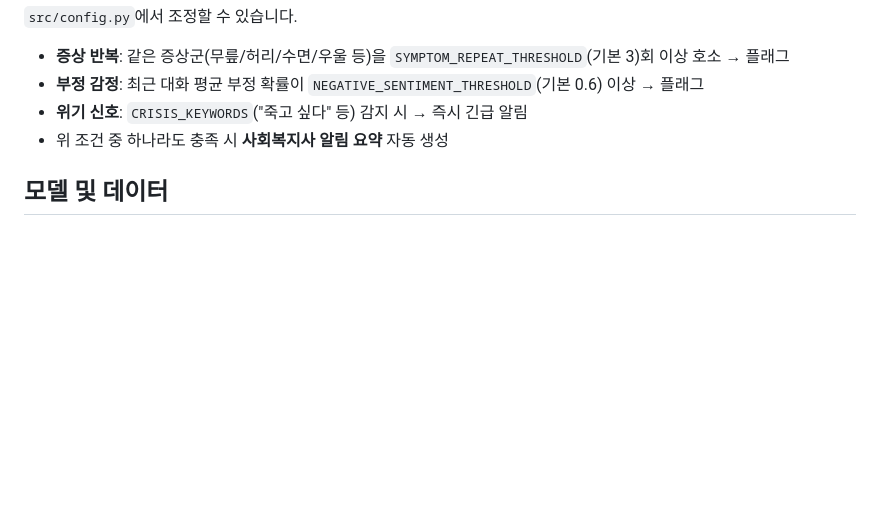
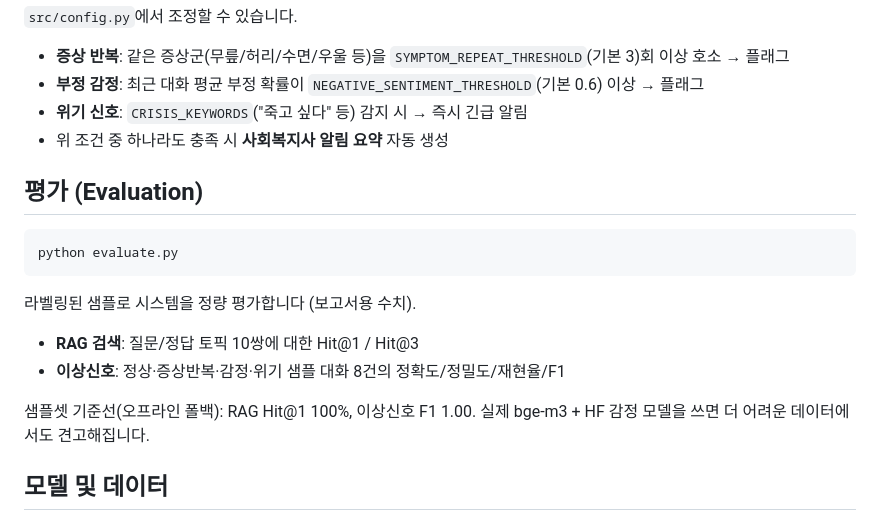
Before and after one commit to minthukyaw488-commits/ondevice_llm, a Markdown page: README.md, the part around the change. GitHub-like rendering; blank space fills up the shorter version.

Commit message:
docs: document the evaluation harness in README
Co-Authored-By: Claude Opus 4.8 <noreply@anthropic.com>
Claude-Session: https://claude.ai/code/session_01E2qiHrLu2JpGbrv1h6s8B5

````diff
--- a/README.md
+++ b/README.md
@@ -72,6 +72,20 @@ python -m src.pipeline           # 전체 파이프라인
 - **위기 신호**: `CRISIS_KEYWORDS`("죽고 싶다" 등) 감지 시 → 즉시 긴급 알림
 - 위 조건 중 하나라도 충족 시 **사회복지사 알림 요약** 자동 생성
 
+## 평가 (Evaluation)
+
+```bash
+python evaluate.py
+```
+
+라벨링된 샘플로 시스템을 정량 평가합니다 (보고서용 수치).
+
+- **RAG 검색**: 질문/정답 토픽 10쌍에 대한 Hit@1 / Hit@3
+- **이상신호**: 정상·증상반복·감정·위기 샘플 대화 8건의 정확도/정밀도/재현율/F1
+
+샘플셋 기준선(오프라인 폴백): RAG Hit@1 100%, 이상신호 F1 1.00.
+실제 bge-m3 + HF 감정 모델을 쓰면 더 어려운 데이터에서도 견고해집니다.
+
 ## 모델 및 데이터
 
 - **임베딩**: `BAAI/bge-m3` (다국어, 인증 불필요)
````
